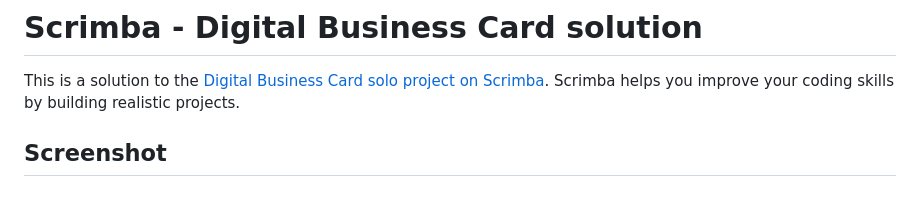
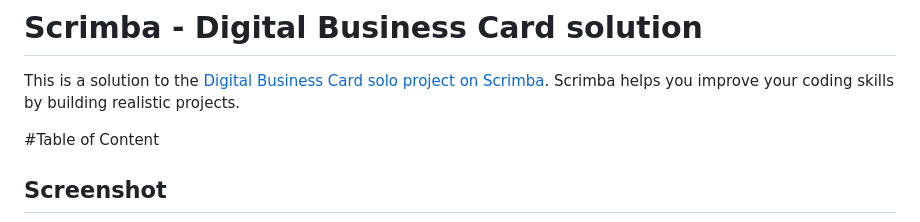
Before and after one commit to Shivendra-github/digital-business-card, a Markdown page: README.md, the part around the change. Rendered like a GitHub page; blank space fills up the shorter version.

```diff
--- a/README.md
+++ b/README.md
@@ -1,5 +1,8 @@
 # Scrimba - Digital Business Card solution
 <p>This is a solution to the <a href='https://scrimba.com/learn/learnjavascript/' >Digital Business Card solo project on Scrimba</a>. Scrimba helps you improve your coding skills by building realistic projects.</p>
+
+#Table of Content
+
 
 
 ## Screenshot
```
